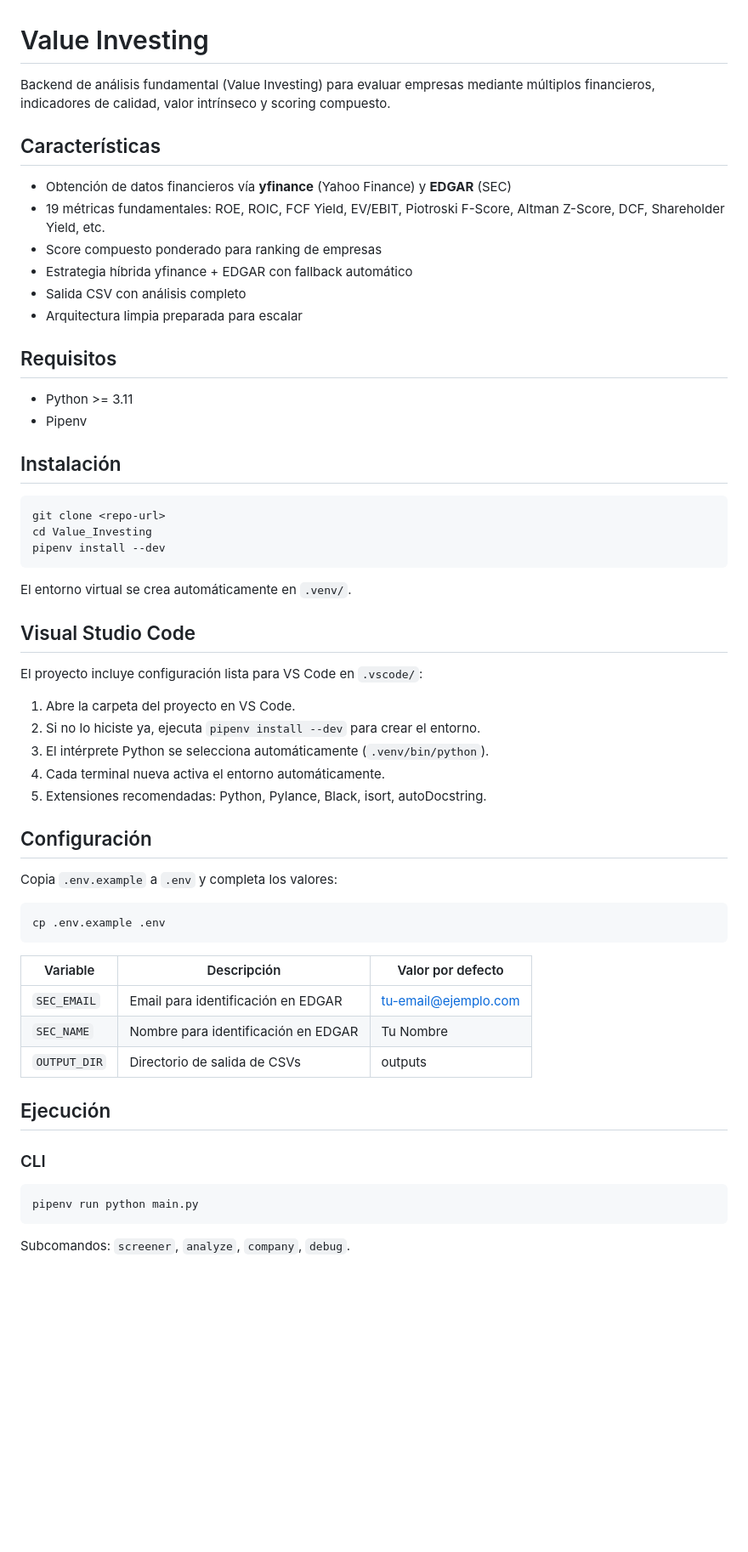
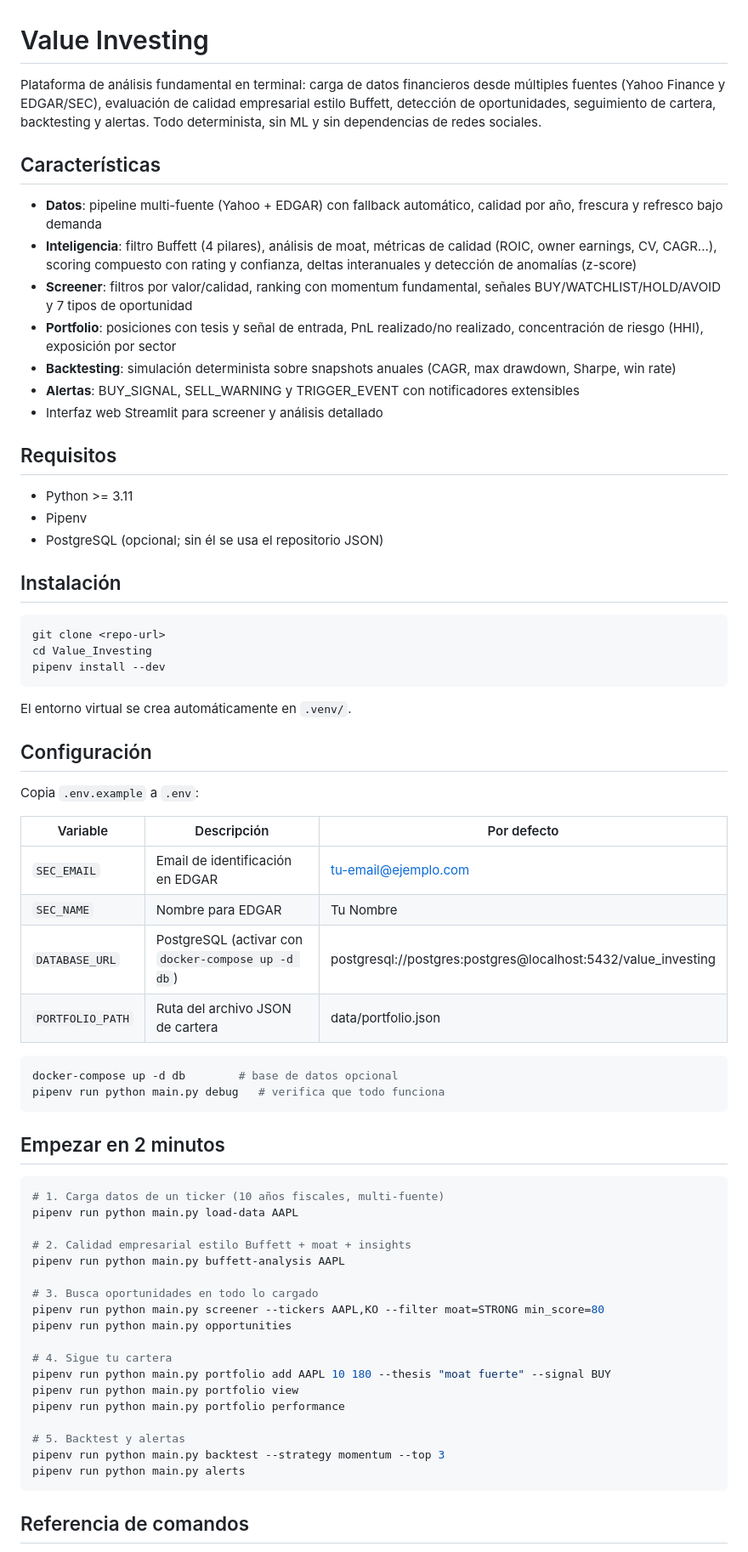
Before and after one commit to JdeJusto/Value_Investing, a Markdown page: README.md, the part around one of its changes. Shown at 85% size. GitHub-like rendering; blank space fills up the shorter version.

Commit message:
docs: CLI reference for all 12 commands with real examples

````diff
--- a/README.md
+++ b/README.md
@@ -1,22 +1,32 @@
 # Value Investing
 
-Backend de análisis fundamental (Value Investing) para evaluar empresas mediante
-múltiplos financieros, indicadores de calidad, valor intrínseco y scoring compuesto.
+Plataforma de análisis fundamental en terminal: carga de datos financieros desde
+múltiples fuentes (Yahoo Finance y EDGAR/SEC), evaluación de calidad empresarial
+estilo Buffett, detección de oportunidades, seguimiento de cartera, backtesting
+y alertas. Todo determinista, sin ML y sin dependencias de redes sociales.
 
 ## Características
 
-- Obtención de datos financieros vía **yfinance** (Yahoo Finance) y **EDGAR** (SEC)
-- 19 métricas fundamentales: ROE, ROIC, FCF Yield, EV/EBIT, Piotroski F-Score,
-  Altman Z-Score, DCF, Shareholder Yield, etc.
-- Score compuesto ponderado para ranking de empresas
-- Estrategia híbrida yfinance + EDGAR con fallback automático
-- Salida CSV con análisis completo
-- Arquitectura limpia preparada para escalar
+- **Datos**: pipeline multi-fuente (Yahoo + EDGAR) con fallback automático,
+  calidad por año, frescura y refresco bajo demanda
+- **Inteligencia**: filtro Buffett (4 pilares), análisis de moat, métricas de
+  calidad (ROIC, owner earnings, CV, CAGR...), scoring compuesto con rating y
+  confianza, deltas interanuales y detección de anomalías (z-score)
+- **Screener**: filtros por valor/calidad, ranking con momentum fundamental,
+  señales BUY/WATCHLIST/HOLD/AVOID y 7 tipos de oportunidad
+- **Portfolio**: posiciones con tesis y señal de entrada, PnL realizado/no
+  realizado, concentración de riesgo (HHI), exposición por sector
+- **Backtesting**: simulación determinista sobre snapshots anuales (CAGR,
+  max drawdown, Sharpe, win rate)
+- **Alertas**: BUY_SIGNAL, SELL_WARNING y TRIGGER_EVENT con notificadores
+  extensibles
+- Interfaz web Streamlit para screener y análisis detallado
 
 ## Requisitos
 
 - Python >= 3.11
 - Pipenv
+- PostgreSQL (opcional; sin él se usa el repositorio JSON)
 
 ## Instalación
 
@@ -28,37 +38,44 @@ pipenv install --dev
 
 El entorno virtual se crea automáticamente en `.venv/`.
 
-## Visual Studio Code
-
-El proyecto incluye configuración lista para VS Code en `.vscode/`:
-
-1. Abre la carpeta del proyecto en VS Code.
-2. Si no lo hiciste ya, ejecuta `pipenv install --dev` para crear el entorno.
-3. El intérprete Python se selecciona automáticamente (`.venv/bin/python`).
-4. Cada terminal nueva activa el entorno automáticamente.
-5. Extensiones recomendadas: Python, Pylance, Black, isort, autoDocstring.
-
 ## Configuración
 
-Copia `.env.example` a `.env` y completa los valores:
+Copia `.env.example` a `.env`:
+
+| Variable | Descripción | Por defecto |
+|---|---|---|
+| `SEC_EMAIL` | Email de identificación en EDGAR | tu-email@ejemplo.com |
+| `SEC_NAME` | Nombre para EDGAR | Tu Nombre |
+| `DATABASE_URL` | PostgreSQL (activar con `docker-compose up -d db`) | postgresql://postgres:postgres@localhost:5432/value_investing |
+| `PORTFOLIO_PATH` | Ruta del archivo JSON de cartera | data/portfolio.json |
 
 ```bash
-cp .env.example .env
+docker-compose up -d db        # base de datos opcional
+pipenv run python main.py debug   # verifica que todo funciona
 ```
 
-| Variable | Descripción | Valor por defecto |
-|---|---|---|
-| `SEC_EMAIL` | Email para identificación en EDGAR | tu-email@ejemplo.com |
-| `SEC_NAME` | Nombre para identificación en EDGAR | Tu Nombre |
-| `OUTPUT_DIR` | Directorio de salida de CSVs | outputs |
-
-## Ejecución
-
-### CLI
+## Empezar en 2 minutos
 
 ```bash
-pipenv run python main.py
+# 1. Carga datos de un ticker (10 años fiscales, multi-fuente)
+pipenv run python main.py load-data AAPL
+
+# 2. Calidad empresarial estilo Buffett + moat + insights
+pipenv run python main.py buffett-analysis AAPL
+
+# 3. Busca oportunidades en todo lo cargado
+pipenv run python main.py screener --tickers AAPL,KO --filter moat=STRONG min_score=80
+pipenv run python main.py opportunities
+
+# 4. Sigue tu cartera
+pipenv run python main.py portfolio add AAPL 10 180 --thesis "moat fuerte" --signal BUY
+pipenv run python main.py portfolio view
+pipenv run python main.py portfolio performance
+
+# 5. Backtest y alertas
+pipenv run python main.py backtest --strategy momentum --top 3
+pipenv run python main.py alerts
 ```
 
-Subcomandos: `screener`, `analyze`, `company`, `debug`.
+## Referencia de comandos
 
````
Also changed, not shown: other parts of README.md (+128 -82 lines).
